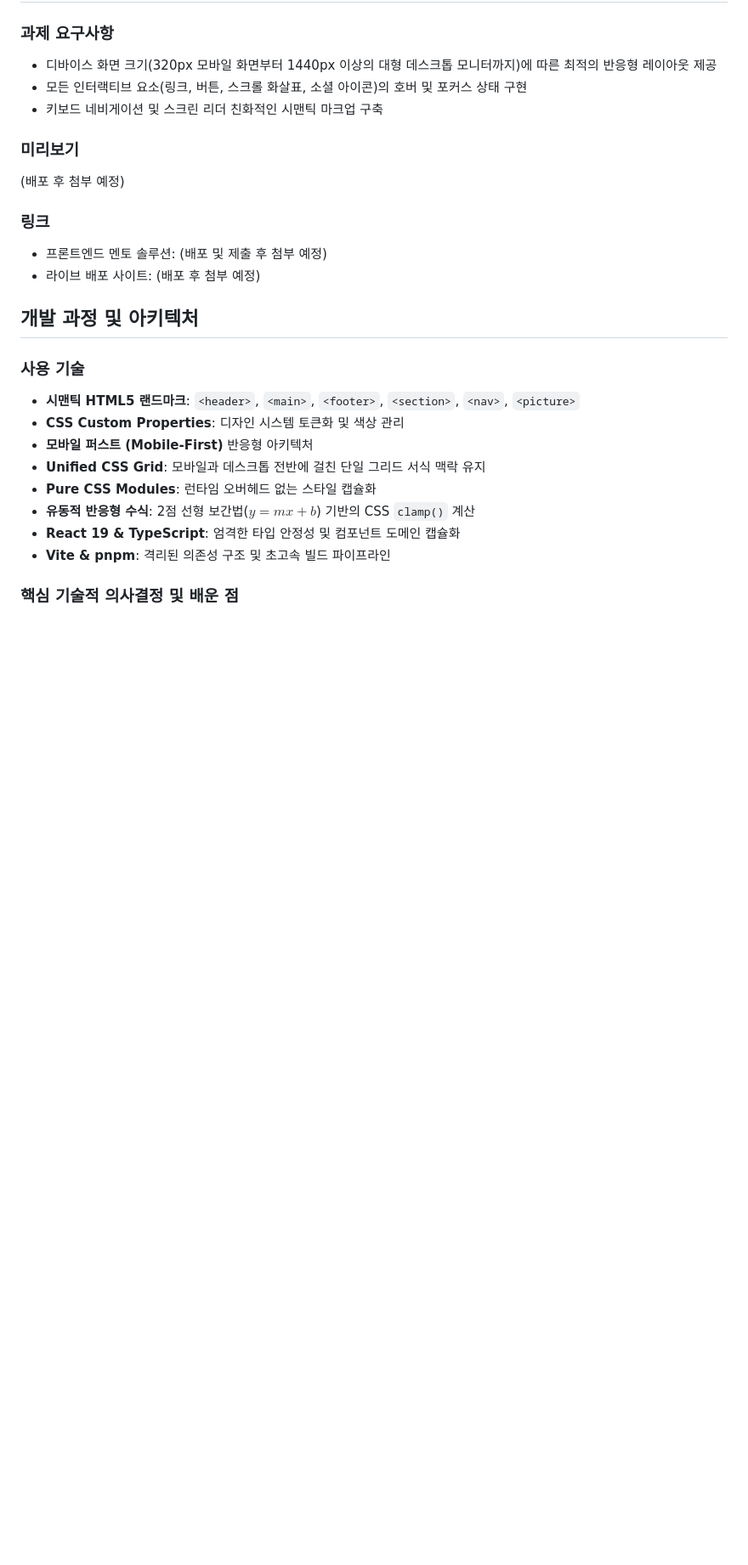
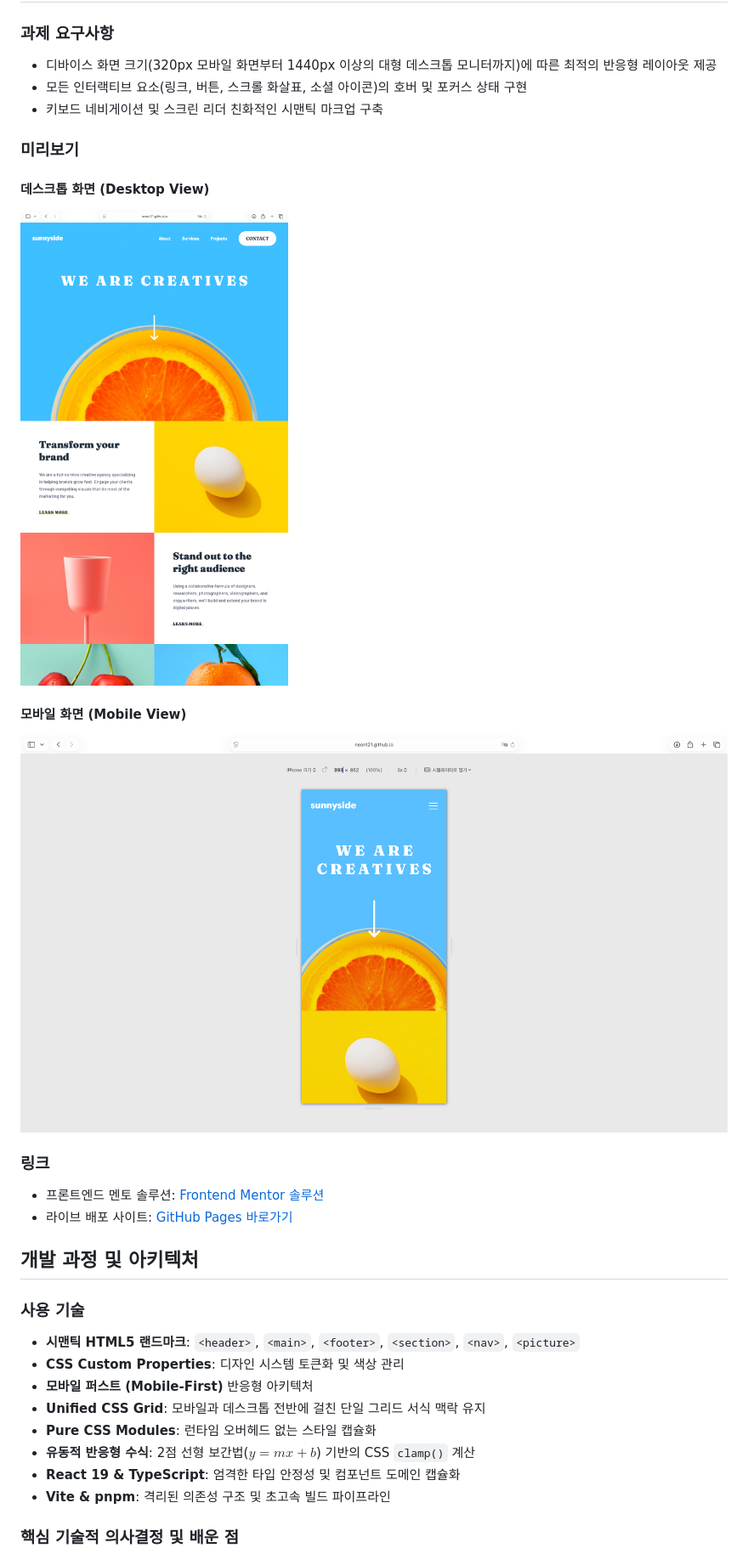
Before and after one commit to neont21/sunnyside-agency-landing-page, a Markdown page: README.md, the part around the change. Shown at 85% size. GitHub-like rendering; pictures changed too: screenshot-desktop-view.png (added), screenshot-mobile-view.png (added); blank space fills up the shorter version.

Commit message:
docs: finalize README.md with live links and preview screenshots

```diff
--- a/README.md
+++ b/README.md
@@ -25,11 +25,15 @@
 
 ### 미리보기
 
-(배포 후 첨부 예정)
+#### 데스크톱 화면 (Desktop View)
+![데스크톱 뷰](./screenshot-desktop-view.png)
+
+#### 모바일 화면 (Mobile View)
+![모바일 뷰](./screenshot-mobile-view.png)
 
 ### 링크
-- 프론트엔드 멘토 솔루션: (배포 및 제출 후 첨부 예정)
-- 라이브 배포 사이트: (배포 후 첨부 예정)
+- 프론트엔드 멘토 솔루션: [Frontend Mentor 솔루션](https://www.frontendmentor.io/solutions/sunnyside-landing-page-mobile-first-with-react-and-css-grid-UTr5Obs43G)
+- 라이브 배포 사이트: [GitHub Pages 바로가기](https://neont21.github.io/sunnyside-agency-landing-page)
 
 ## 개발 과정 및 아키텍처
 
```
